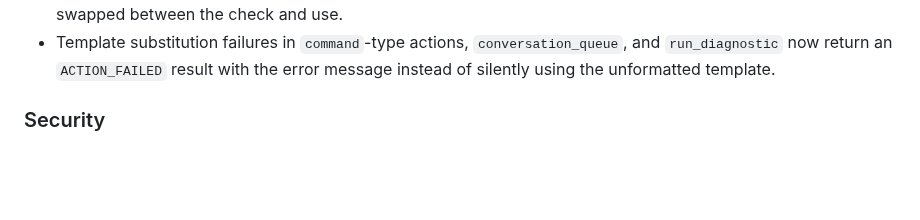
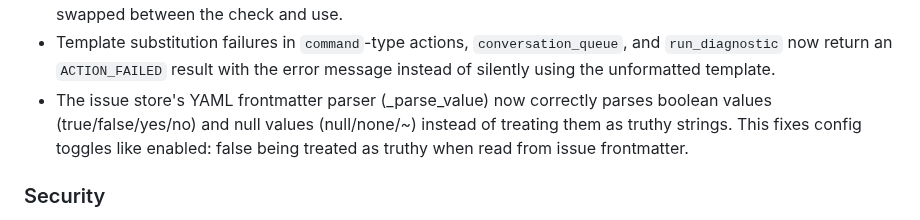
Before and after one commit to ValyrianTech/cronpypeline, a Markdown page: CHANGELOG.md, the part around the change. Drawn GitHub-style; blank space fills up the shorter version.

```diff
--- a/CHANGELOG.md
+++ b/CHANGELOG.md
@@ -36,6 +36,7 @@
 - `MarkerSpec.resolve_path` now rejects path traversal (`..` segments) and absolute paths that escape the workspace.
 - `MarkerSpec.resolve_path` now resolves the base directory (following symlinks) before the traversal check and returns the fully-resolved path, preventing a TOCTOU race where a symlinked base directory could be swapped between the check and use.
 - Template substitution failures in `command`-type actions, `conversation_queue`, and `run_diagnostic` now return an `ACTION_FAILED` result with the error message instead of silently using the unformatted template.
+- The issue store's YAML frontmatter parser (_parse_value) now correctly parses boolean values (true/false/yes/no) and null values (null/none/~) instead of treating them as truthy strings. This fixes config toggles like enabled: false being treated as truthy when read from issue frontmatter.
 
 ### Security
 - Addressed bandit findings: added nosec annotations for intentional subprocess/shell usage, resolved git binary via shutil.which, and validated HTTP URL schemes.
```
Also changed, not shown: README.md (+1 -1 lines).
